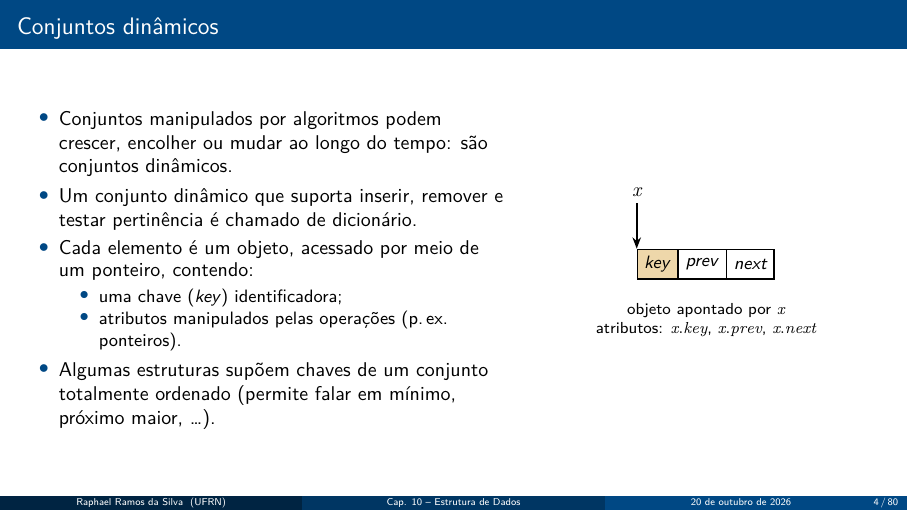
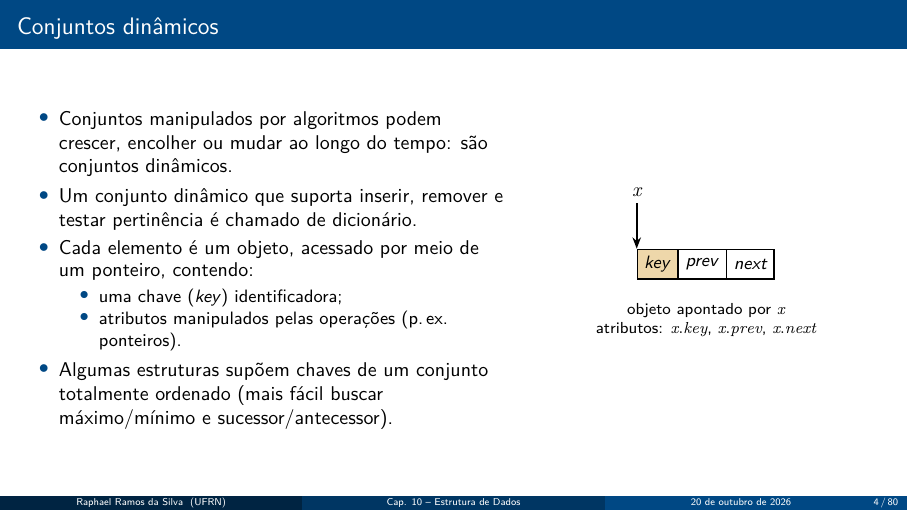
Before and after one commit to raphaelramosds/latex-cloud, LaTeX slides (capitulo10_estrutura_de_dados/capitulo10.tex): page 4 of 80. The pictures show the PDF file capitulo10_estrutura_de_dados/capitulo10.pdf that the author committed with the source.

Commit message:
clarify explanation of totally ordered sets in data structures

```diff
--- a/capitulo10_estrutura_de_dados/capitulo10.tex
+++ b/capitulo10_estrutura_de_dados/capitulo10.tex
@@ -222,7 +222,7 @@
             \item atributos manipulados pelas operações (p.\,ex.\ ponteiros).
           \end{itemize}
         \item Algumas estruturas supõem chaves de um conjunto \alert{totalmente
-              ordenado} (permite falar em mínimo, próximo maior, \dots).
+              ordenado} (mais fácil buscar máximo/mínimo e sucessor/antecessor).
       \end{itemize}
     \end{column}
     \begin{column}{0.42\textwidth}
```
Also changed, not shown: capitulo10_estrutura_de_dados/capitulo10.pdf.
